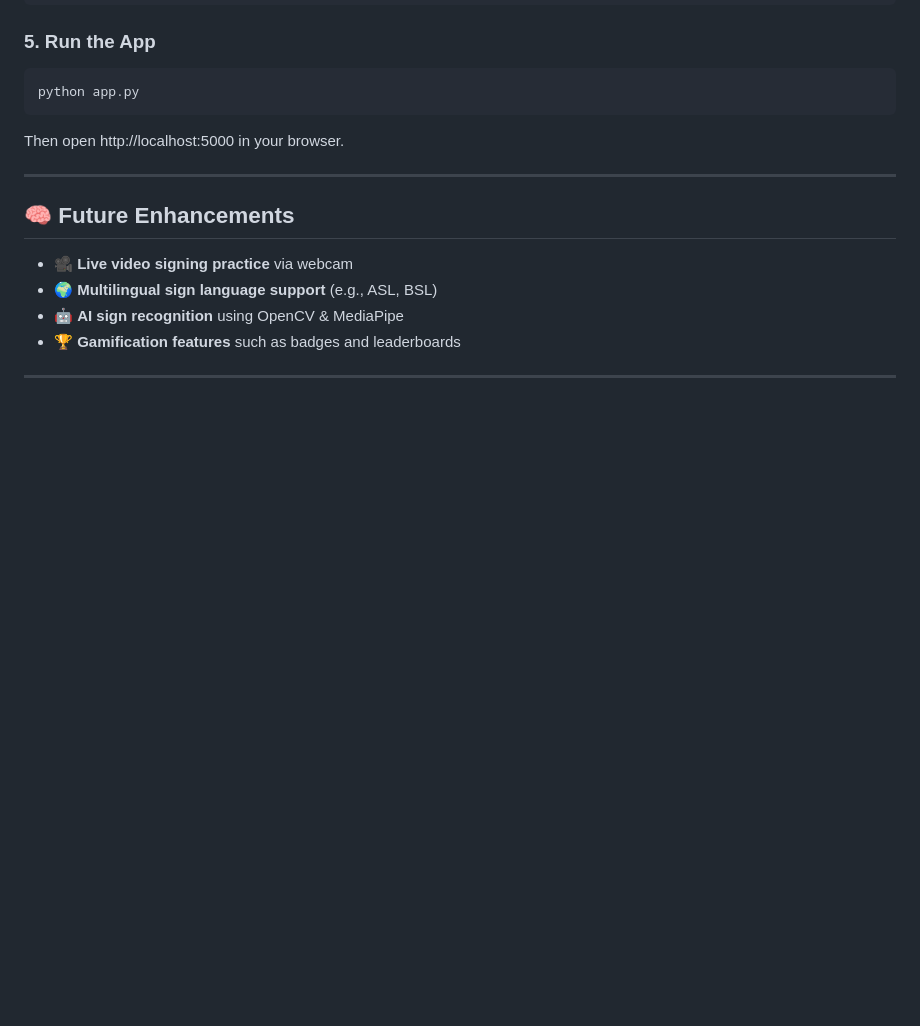
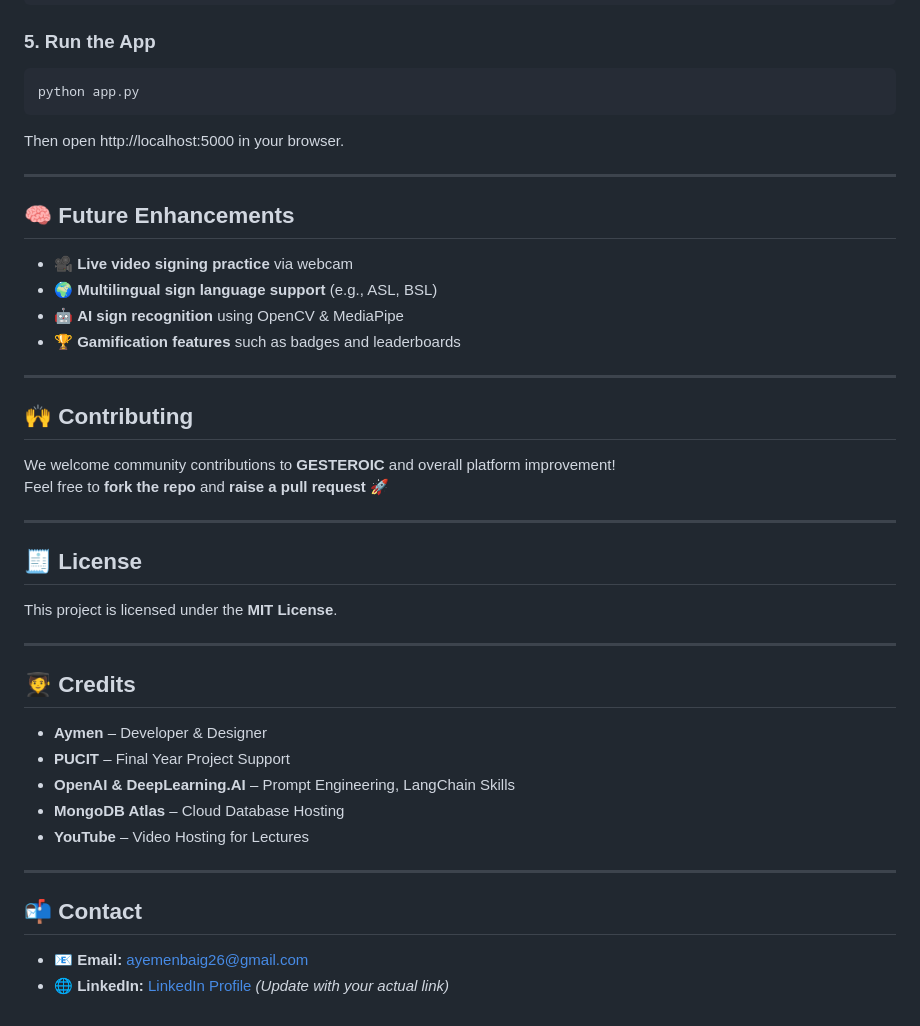
Before and after one commit to Aymen016/Gesteroic, a Markdown page: README.md, the part around the change. Rendered like a GitHub page; blank space fills up the shorter version.

```diff
--- a/README.md
+++ b/README.md
@@ -123,3 +123,31 @@ Then open http://localhost:5000 in your browser.
 - 🤖 **AI sign recognition** using OpenCV & MediaPipe
 - 🏆 **Gamification features** such as badges and leaderboards
 ---
+
+## 🙌 Contributing
+
+We welcome community contributions to **GESTEROIC** and overall platform improvement!
+Feel free to **fork the repo** and **raise a pull request** 🚀
+
+---
+
+## 🧾 License
+
+This project is licensed under the **MIT License**.
+
+---
+
+## 🧑‍🎓 Credits
+
+- **Aymen** – Developer & Designer
+- **PUCIT** – Final Year Project Support
+- **OpenAI & DeepLearning.AI** – Prompt Engineering, LangChain Skills
+- **MongoDB Atlas** – Cloud Database Hosting
+- **YouTube** – Video Hosting for Lectures
+
+---
+
+## 📬 Contact
+
+- 📧 **Email:** ayemenbaig26@gmail.com
+- 🌐 **LinkedIn:** [LinkedIn Profile](https://www.linkedin.com/) *(Update with your actual link)*
```
